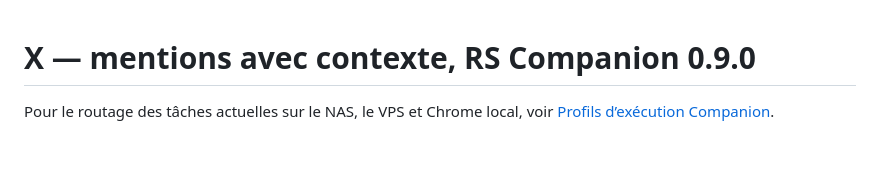
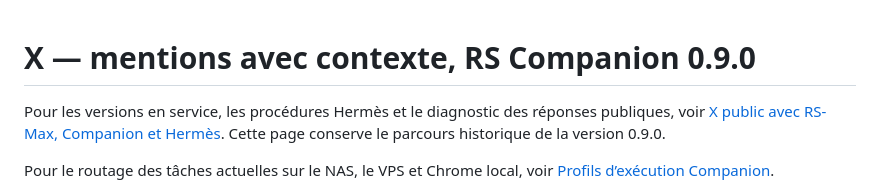
Before and after one commit to LeMonsieurXav80/rs-max, a Markdown page: docs/x-companion.md, the part around the change. Drawn GitHub-style; blank space fills up the shorter version.

```diff
--- a/docs/x-companion.md
+++ b/docs/x-companion.md
@@ -1,4 +1,6 @@
 # X — mentions avec contexte, RS Companion 0.9.0
+
+Pour les versions en service, les procédures Hermès et le diagnostic des réponses publiques, voir [X public avec RS-Max, Companion et Hermès](x-companion-reprise.md). Cette page conserve le parcours historique de la version 0.9.0.
 
 Pour le routage des tâches actuelles sur le NAS, le VPS et Chrome local, voir
 [Profils d’exécution Companion](companion-workers.md).
```
Also changed, not shown: docs/x-companion-reprise.md (added, +49 -0 lines).
